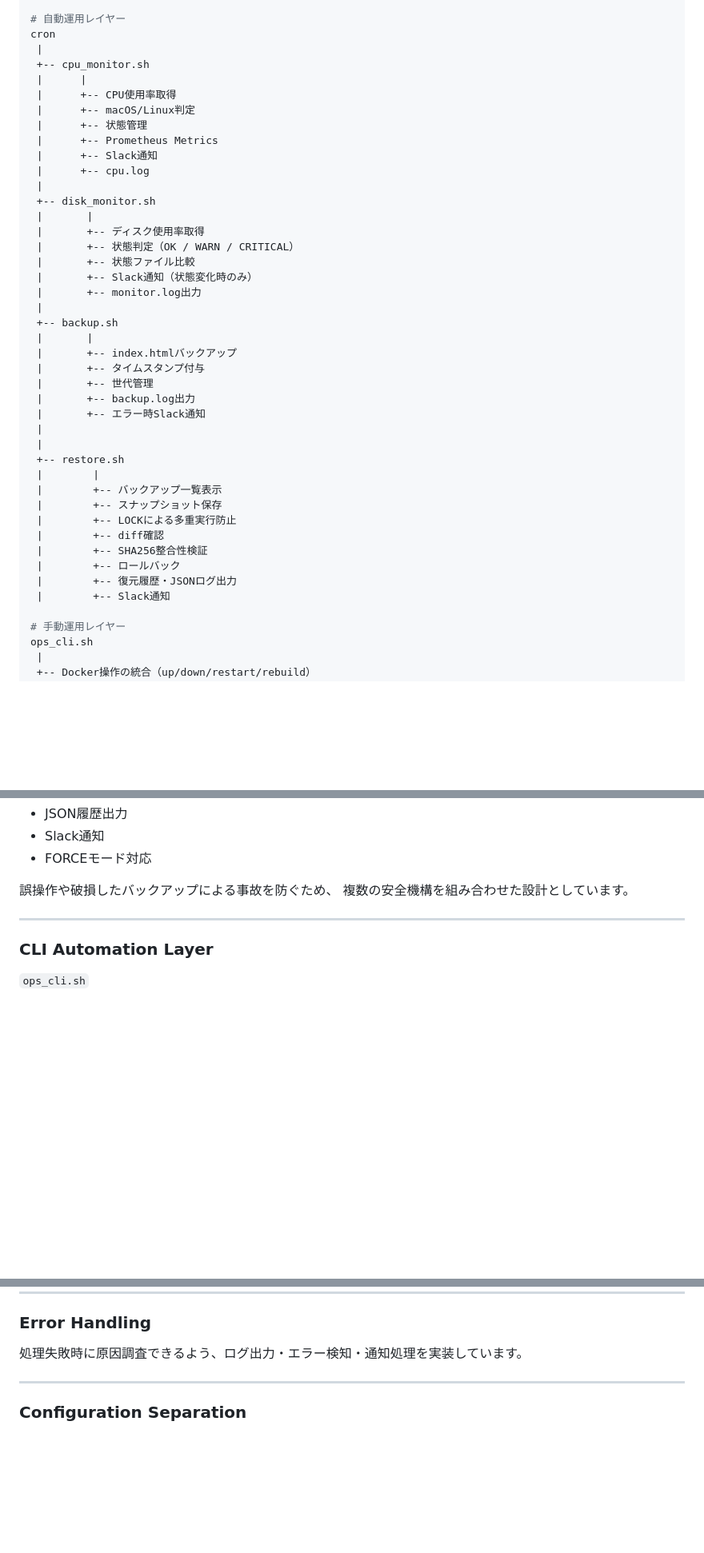
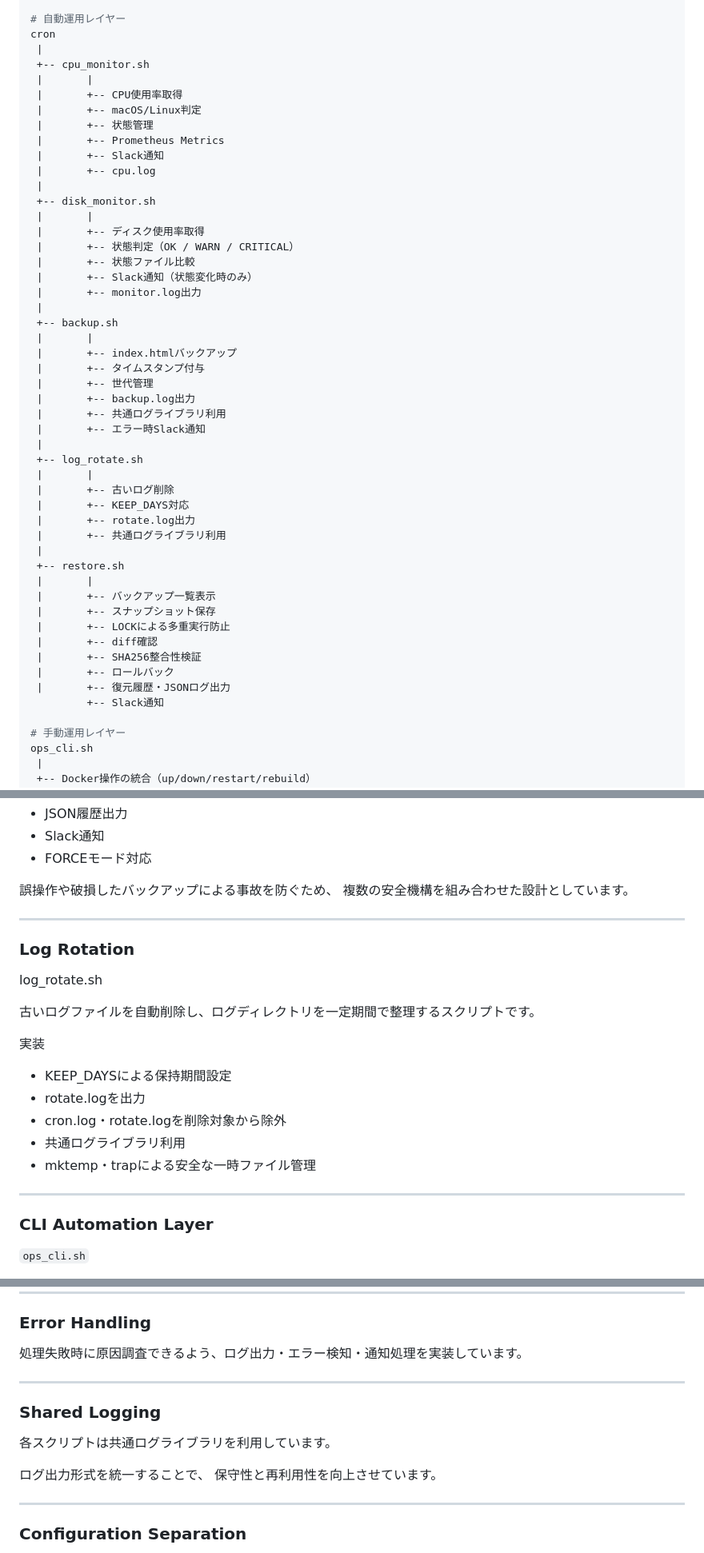
Before and after one commit to RH0ps/ops-lab, a Markdown page: README.md, 3 parts joined by grey strips. Shown at 80% size. Drawn GitHub-style; blank space fills up the shorter version.

Commit message:
ログ系追加

```diff
--- a/README.md
+++ b/README.md
@@ -59,13 +61,13 @@ entrypoint.sh
 cron
  |
  +-- cpu_monitor.sh
- |      |
- |      +-- CPU使用率取得
- |      +-- macOS/Linux判定
- |      +-- 状態管理
- |      +-- Prometheus Metrics
- |      +-- Slack通知
- |      +-- cpu.log
+ |       |
+ |       +-- CPU使用率取得
+ |       +-- macOS/Linux判定
+ |       +-- 状態管理
+ |       +-- Prometheus Metrics
+ |       +-- Slack通知
+ |       +-- cpu.log
  |
  +-- disk_monitor.sh
  |       |
@@ -81,19 +83,26 @@ cron
  |       +-- タイムスタンプ付与
  |       +-- 世代管理
  |       +-- backup.log出力
+ |       +-- 共通ログライブラリ利用
  |       +-- エラー時Slack通知
  |
+ +-- log_rotate.sh
+ |       |
+ |       +-- 古いログ削除
+ |       +-- KEEP_DAYS対応
+ |       +-- rotate.log出力
+ |       +-- 共通ログライブラリ利用
  |
  +-- restore.sh
- |        |
- |        +-- バックアップ一覧表示
- |        +-- スナップショット保存
- |        +-- LOCKによる多重実行防止
- |        +-- diff確認
- |        +-- SHA256整合性検証
- |        +-- ロールバック
- |        +-- 復元履歴・JSONログ出力
- |        +-- Slack通知
+ |       |
+ |       +-- バックアップ一覧表示
+ |       +-- スナップショット保存
+ |       +-- LOCKによる多重実行防止
+ |       +-- diff確認
+ |       +-- SHA256整合性検証
+ |       +-- ロールバック
+ |       +-- 復元履歴・JSONログ出力
+         +-- Slack通知
 
 # 手動運用レイヤー
 ops_cli.sh
@@ -193,6 +202,22 @@ cron環境で動作することを前提に、
 
 ---
 
+### Log Rotation
+
+log_rotate.sh
+
+古いログファイルを自動削除し、ログディレクトリを一定期間で整理するスクリプトです。
+
+実装
+
+- KEEP_DAYSによる保持期間設定
+- rotate.logを出力
+- cron.log・rotate.logを削除対象から除外
+- 共通ログライブラリ利用
+- mktemp・trapによる安全な一時ファイル管理
+
+---
+
 ### CLI Automation Layer
 
 `ops_cli.sh`
@@ -298,6 +326,15 @@ CPU・Diskの監視結果をPrometheus形式で出力しています。
 ### Error Handling
 
 処理失敗時に原因調査できるよう、ログ出力・エラー検知・通知処理を実装しています。
+
+---
+
+### Shared Logging
+
+各スクリプトは共通ログライブラリを利用しています。
+
+ログ出力形式を統一することで、
+保守性と再利用性を向上させています。
 
 ---
 
```
Also changed, not shown: other parts of README.md (+6 -1 lines).
